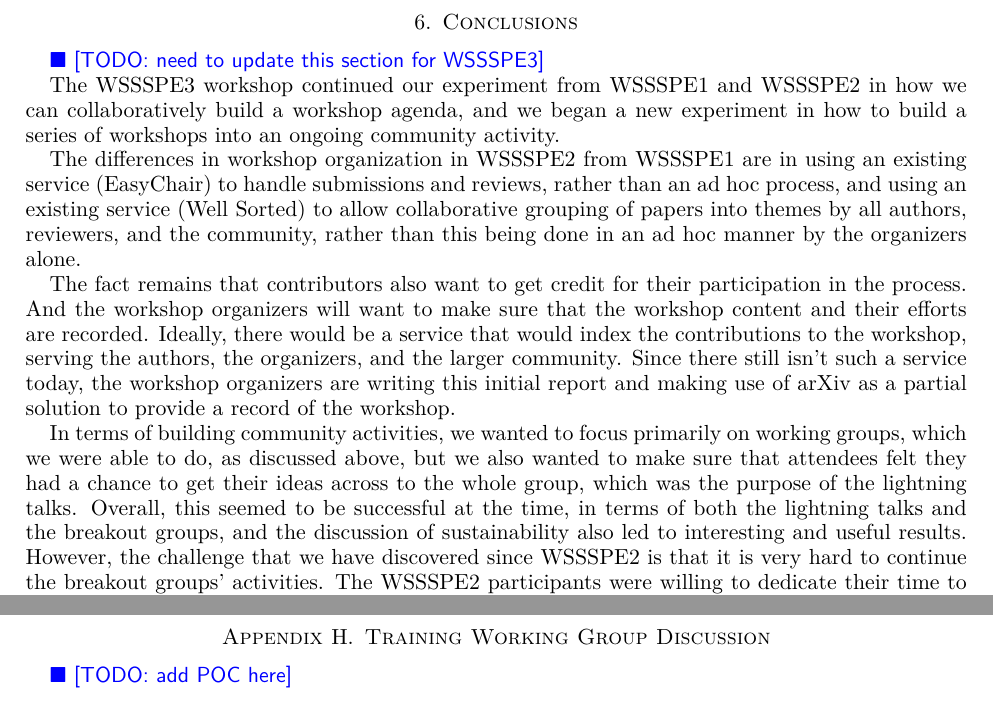
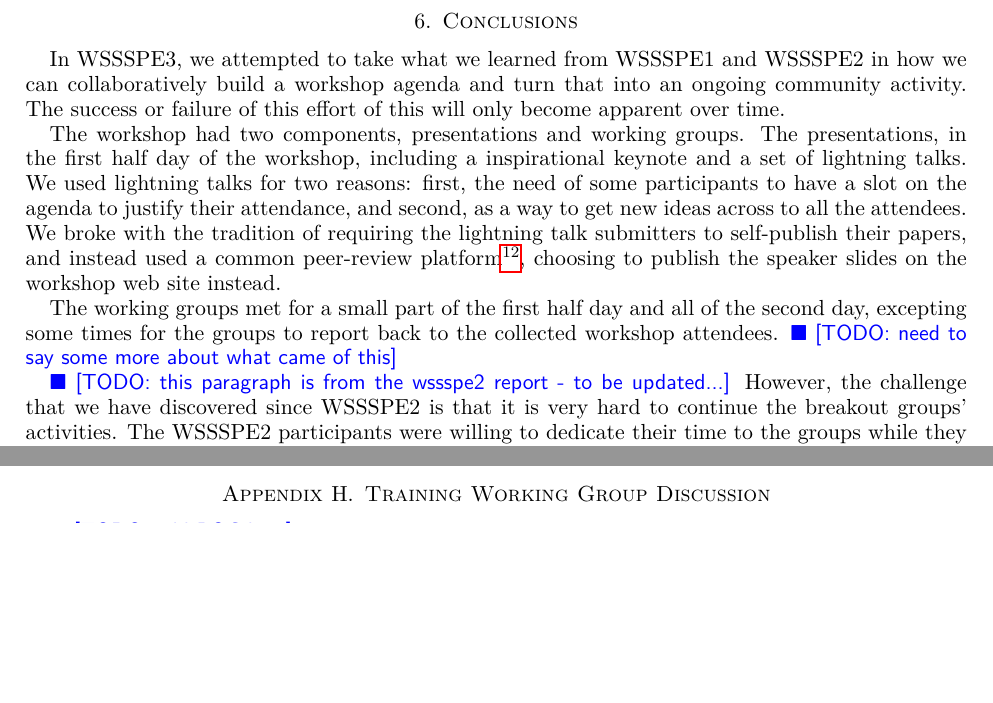
Before and after one commit to WSSSPE/meetings, a LaTeX paper (WSSSPE3/report/WSSSPE3_review.tex): two parts of pages 10 and 14 of 19 before the commit and two parts of pages 10 and 13 of 19 after it, joined at a grey line, cut so that both start at the same text, the shorter picture padded with empty space. Compiled offline with pdfLaTeX.

Commit message:
working on conclusions

```diff
--- a/WSSSPE3/report/WSSSPE3_review.tex
+++ b/WSSSPE3/report/WSSSPE3_review.tex
@@ -546,24 +546,26 @@ Community}}
 \section{Conclusions} \label{sec:conclusions}
 %%%%%%%%%%%%%%%%%%%%%%%%%%%%%%%%%%%%%%%%%%%%%%%%%%%%%%%%%%%%
 
-\todo{need to update this section for WSSSPE3}
+In WSSSPE3, we attempted to take what we learned from WSSSPE1 and WSSSPE2
+in how we can collaboratively build a workshop agenda and turn that into
+an ongoing community activity.  The success or failure of this effort
+of this will only become apparent over time.
 
-The WSSSPE3 workshop continued our experiment from WSSSPE1 and WSSSPE2 in how we can
-collaboratively build a workshop agenda, and we began a new experiment in
-how to build a series of workshops into an ongoing community activity.
+The workshop had two components, presentations and working groups.  The presentations,
+in the first half day of the workshop, including a inspirational keynote and a set of lightning
+talks.
+We used lightning talks for two reasons: first, the need of some participants to have a slot
+on the agenda to justify their attendance, and second, as a way to get new ideas across
+to all the attendees.  We broke with the tradition of requiring the lightning talk submitters
+to self-publish their papers, and instead used a common peer-review platform\footnote{\url{http://easychair.org}}, choosing to publish the speaker slides on the workshop web site
+instead.
 
-The differences in workshop organization in WSSSPE2 from WSSSPE1
-are in using an existing service (EasyChair) to handle submissions and reviews,
-rather than an ad hoc process, and using an existing service (Well Sorted) to
-allow collaborative grouping of papers into themes by all authors, reviewers,
-and the community, rather than this being done in an ad hoc manner by the
-organizers alone.
+The working groups met for a small part of the first half day and all of the second day,
+excepting some times for the groups to report back to the collected workshop attendees.
+\todo{need to say some more about what came of this}
 
-The fact remains that contributors also want to get credit for their
-participation in the process. And the workshop organizers will want to make
-sure that the workshop content and their efforts are recorded. Ideally, there
-would be a service that would index the contributions to the
-workshop, serving the authors, the organizers, and the larger community.
-Since there still isn't such a service today, the workshop organizers are
-writing this initial report and making use of arXiv as a partial solution to
-provide a record of the workshop.
+\todo{this paragraph is from the wssspe2 report - to be updated...}
+However, the challenge that we have discovered
+since WSSSPE2 is that it is very hard to continue the breakout groups'
+activities.  The WSSSPE2 participants were willing to dedicate their time to
+the groups while they were at the meeting, but afterwards, they have gone
@@ -659,12 +667,3 @@ provide a record of the workshop.
 %the day of workshop, selected by the metrics that number of retweets or
 %favorites larger than five and the sum of two measures greater than ten.
 
-In terms of building community activities, we wanted to focus primarily on
-working groups, which we were able to do, as discussed above, but we
-also wanted to make sure that attendees felt they had a chance to get their
-ideas across to the whole group, which was the purpose of the lightning talks.
-Overall, this seemed to be successful at the time, in terms of both the lightning
-talks and the breakout groups, and the discussion of sustainability also led
-to interesting and useful results. However, the challenge that we have discovered
-since WSSSPE2 is that it is very hard to continue the breakout groups'
-activities.  The WSSSPE2 participants were willing to dedicate their time to
```
Also changed, not shown: WSSSPE3/report/WSSSPE3_review.tex (13 more changed lines).
